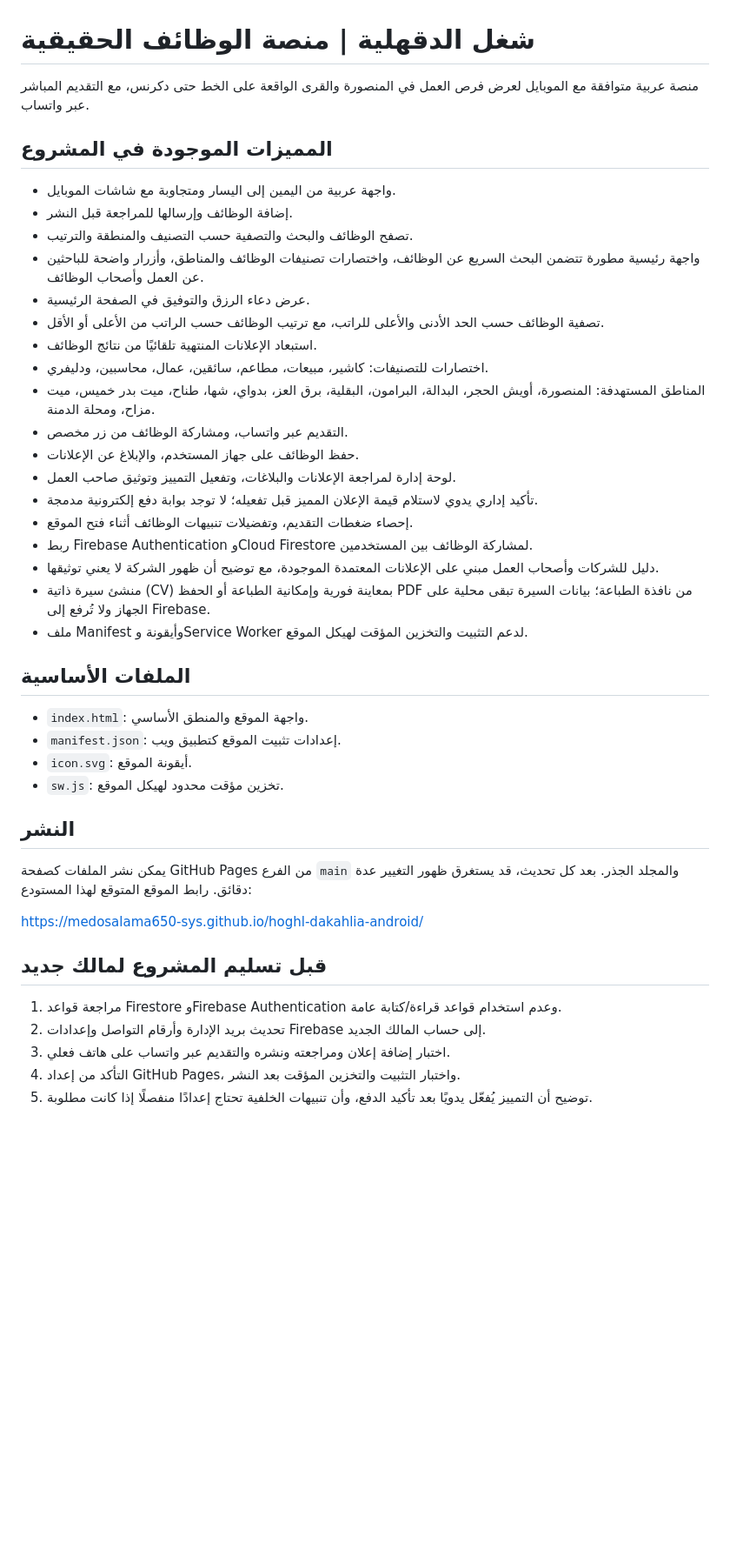
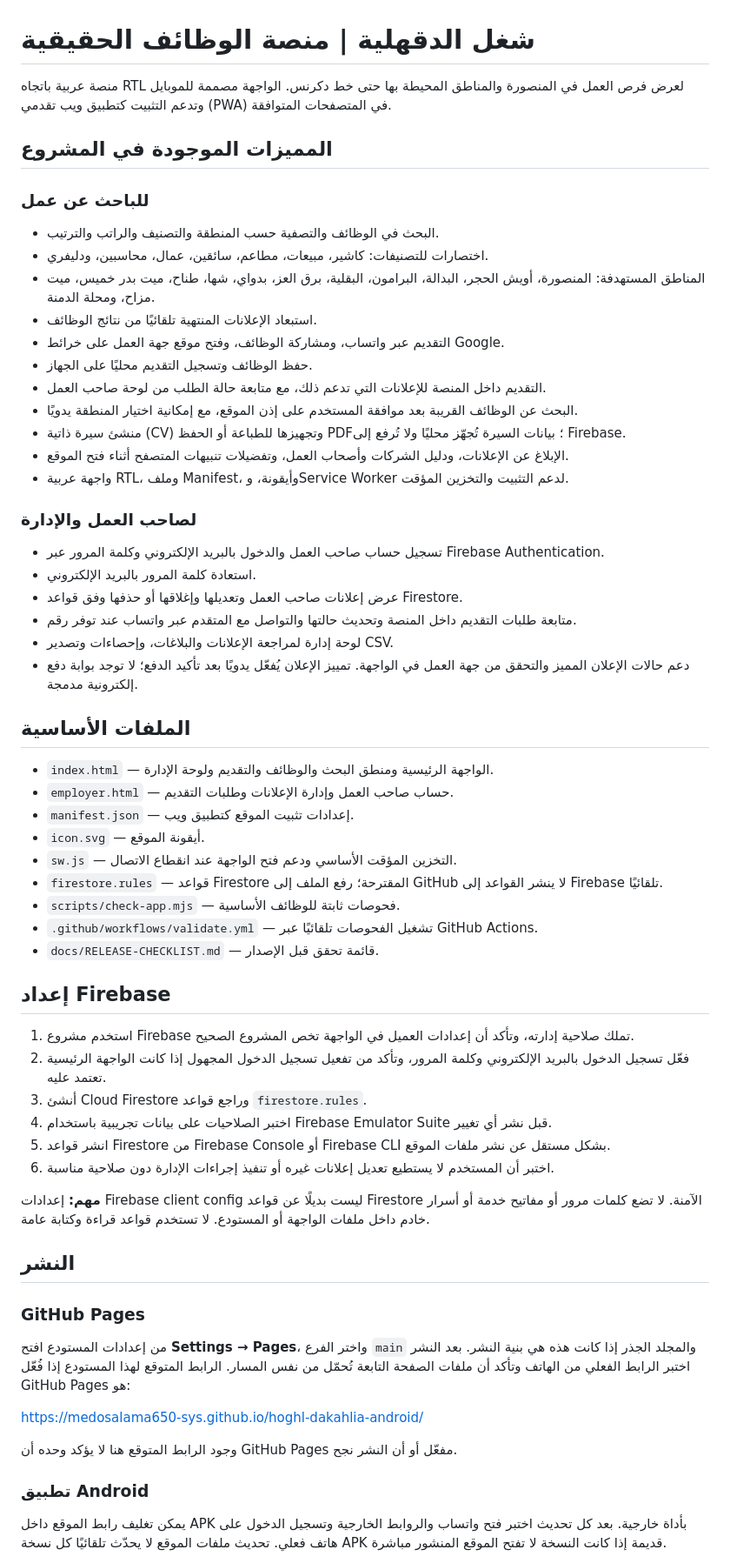
Before and after one commit to medosalama650-sys/hoghl-dakahlia-android, a Markdown page: README.md, the part around one of its changes. Shown at 87% size. Rendered like a GitHub page; blank space fills up the shorter version.

Commit message:
توثيق المشروع وتجهيز التسليم الآمن

```diff
--- a/README.md
+++ b/README.md
@@ -1,46 +1,62 @@
 # شغل الدقهلية | منصة الوظائف الحقيقية
 
-منصة عربية متوافقة مع الموبايل لعرض فرص العمل في المنصورة والقرى الواقعة على الخط حتى دكرنس، مع التقديم المباشر عبر واتساب.
+منصة عربية باتجاه RTL لعرض فرص العمل في المنصورة والمناطق المحيطة بها حتى خط دكرنس. الواجهة مصممة للموبايل وتدعم التثبيت كتطبيق ويب تقدمي (PWA) في المتصفحات المتوافقة.
 
 ## المميزات الموجودة في المشروع
 
-- واجهة عربية من اليمين إلى اليسار ومتجاوبة مع شاشات الموبايل.
-- إضافة الوظائف وإرسالها للمراجعة قبل النشر.
-- تصفح الوظائف والبحث والتصفية حسب التصنيف والمنطقة والترتيب.
-- واجهة رئيسية مطورة تتضمن البحث السريع عن الوظائف، واختصارات تصنيفات الوظائف والمناطق، وأزرار واضحة للباحثين عن العمل وأصحاب الوظائف.
-- عرض دعاء الرزق والتوفيق في الصفحة الرئيسية.
-- تصفية الوظائف حسب الحد الأدنى والأعلى للراتب، مع ترتيب الوظائف حسب الراتب من الأعلى أو الأقل.
-- استبعاد الإعلانات المنتهية تلقائيًا من نتائج الوظائف.
+### للباحث عن عمل
+- البحث في الوظائف والتصفية حسب المنطقة والتصنيف والراتب والترتيب.
 - اختصارات للتصنيفات: كاشير، مبيعات، مطاعم، سائقين، عمال، محاسبين، ودليفري.
 - المناطق المستهدفة: المنصورة، أويش الحجر، البدالة، البرامون، البقلية، برق العز، بدواي، شها، طناح، ميت بدر خميس، ميت مزاح، ومحلة الدمنة.
-- التقديم عبر واتساب، ومشاركة الوظائف من زر مخصص.
-- حفظ الوظائف على جهاز المستخدم، والإبلاغ عن الإعلانات.
-- لوحة إدارة لمراجعة الإعلانات والبلاغات، وتفعيل التمييز وتوثيق صاحب العمل.
-- تأكيد إداري يدوي لاستلام قيمة الإعلان المميز قبل تفعيله؛ لا توجد بوابة دفع إلكترونية مدمجة.
-- إحصاء ضغطات التقديم، وتفضيلات تنبيهات الوظائف أثناء فتح الموقع.
-- ربط Firebase Authentication وCloud Firestore لمشاركة الوظائف بين المستخدمين.
-- دليل للشركات وأصحاب العمل مبني على الإعلانات المعتمدة الموجودة، مع توضيح أن ظهور الشركة لا يعني توثيقها.
-- منشئ سيرة ذاتية (CV) بمعاينة فورية وإمكانية الطباعة أو الحفظ PDF من نافذة الطباعة؛ بيانات السيرة تبقى محلية على الجهاز ولا تُرفع إلى Firebase.
-- ملف Manifest وأيقونة وService Worker لدعم التثبيت والتخزين المؤقت لهيكل الموقع.
+- استبعاد الإعلانات المنتهية تلقائيًا من نتائج الوظائف.
+- التقديم عبر واتساب، ومشاركة الوظائف، وفتح موقع جهة العمل على خرائط Google.
+- حفظ الوظائف وتسجيل التقديم محليًا على الجهاز.
+- التقديم داخل المنصة للإعلانات التي تدعم ذلك، مع متابعة حالة الطلب من لوحة صاحب العمل.
+- البحث عن الوظائف القريبة بعد موافقة المستخدم على إذن الموقع، مع إمكانية اختيار المنطقة يدويًا.
+- منشئ سيرة ذاتية (CV) وتجهيزها للطباعة أو الحفظ PDF؛ بيانات السيرة تُجهّز محليًا ولا تُرفع إلى Firebase.
+- الإبلاغ عن الإعلانات، ودليل الشركات وأصحاب العمل، وتفضيلات تنبيهات المتصفح أثناء فتح الموقع.
+- واجهة عربية RTL، وملف Manifest، وأيقونة، وService Worker لدعم التثبيت والتخزين المؤقت.
+
+### لصاحب العمل والإدارة
+- تسجيل حساب صاحب العمل والدخول بالبريد الإلكتروني وكلمة المرور عبر Firebase Authentication.
+- استعادة كلمة المرور بالبريد الإلكتروني.
+- عرض إعلانات صاحب العمل وتعديلها وإغلاقها أو حذفها وفق قواعد Firestore.
+- متابعة طلبات التقديم داخل المنصة وتحديث حالتها والتواصل مع المتقدم عبر واتساب عند توفر رقم.
+- لوحة إدارة لمراجعة الإعلانات والبلاغات، وإحصاءات وتصدير CSV.
+- دعم حالات الإعلان المميز والتحقق من جهة العمل في الواجهة. تمييز الإعلان يُفعّل يدويًا بعد تأكيد الدفع؛ لا توجد بوابة دفع إلكترونية مدمجة.
 
 ## الملفات الأساسية
 
-- `index.html`: واجهة الموقع والمنطق الأساسي.
-- `manifest.json`: إعدادات تثبيت الموقع كتطبيق ويب.
-- `icon.svg`: أيقونة الموقع.
-- `sw.js`: تخزين مؤقت محدود لهيكل الموقع.
+- `index.html` — الواجهة الرئيسية ومنطق البحث والوظائف والتقديم ولوحة الإدارة.
+- `employer.html` — حساب صاحب العمل وإدارة الإعلانات وطلبات التقديم.
+- `manifest.json` — إعدادات تثبيت الموقع كتطبيق ويب.
+- `icon.svg` — أيقونة الموقع.
+- `sw.js` — التخزين المؤقت الأساسي ودعم فتح الواجهة عند انقطاع الاتصال.
+- `firestore.rules` — قواعد Firestore المقترحة؛ رفع الملف إلى GitHub لا ينشر القواعد إلى Firebase تلقائيًا.
+- `scripts/check-app.mjs` — فحوصات ثابتة للوظائف الأساسية.
+- `.github/workflows/validate.yml` — تشغيل الفحوصات تلقائيًا عبر GitHub Actions.
+- `docs/RELEASE-CHECKLIST.md` — قائمة تحقق قبل الإصدار.
+
+## إعداد Firebase
+
+1. استخدم مشروع Firebase تملك صلاحية إدارته، وتأكد أن إعدادات العميل في الواجهة تخص المشروع الصحيح.
+2. فعّل تسجيل الدخول بالبريد الإلكتروني وكلمة المرور، وتأكد من تفعيل تسجيل الدخول المجهول إذا كانت الواجهة الرئيسية تعتمد عليه.
+3. أنشئ Cloud Firestore وراجع قواعد `firestore.rules`.
+4. اختبر الصلاحيات على بيانات تجريبية باستخدام Firebase Emulator Suite قبل نشر أي تغيير.
+5. انشر قواعد Firestore من Firebase Console أو Firebase CLI بشكل مستقل عن نشر ملفات الموقع.
+6. اختبر أن المستخدم لا يستطيع تعديل إعلانات غيره أو تنفيذ إجراءات الإدارة دون صلاحية مناسبة.
+
+**مهم:** إعدادات Firebase client config ليست بديلًا عن قواعد Firestore الآمنة. لا تضع كلمات مرور أو مفاتيح خدمة أو أسرار خادم داخل ملفات الواجهة أو المستودع. لا تستخدم قواعد قراءة وكتابة عامة.
 
 ## النشر
 
-يمكن نشر الملفات كصفحة GitHub Pages من الفرع `main` والمجلد الجذر. بعد كل تحديث، قد يستغرق ظهور التغيير عدة دقائق. رابط الموقع المتوقع لهذا المستودع:
+### GitHub Pages
+من إعدادات المستودع افتح **Settings → Pages**، واختر الفرع `main` والمجلد الجذر إذا كانت هذه هي بنية النشر. بعد النشر اختبر الرابط الفعلي من الهاتف وتأكد أن ملفات الصفحة التابعة تُحمّل من نفس المسار. الرابط المتوقع لهذا المستودع إذا فُعّل GitHub Pages هو:
 
 https://medosalama650-sys.github.io/hoghl-dakahlia-android/
 
-## قبل تسليم المشروع لمالك جديد
+وجود الرابط المتوقع هنا لا يؤكد وحده أن GitHub Pages مفعّل أو أن النشر نجح.
 
-1. مراجعة قواعد Firestore وFirebase Authentication وعدم استخدام قواعد قراءة/كتابة عامة.
-2. تحديث بريد الإدارة وأرقام التواصل وإعدادات Firebase إلى حساب المالك الجديد.
-3. اختبار إضافة إعلان ومراجعته ونشره والتقديم عبر واتساب على هاتف فعلي.
-4. التأكد من إعداد GitHub Pages، واختبار التثبيت والتخزين المؤقت بعد النشر.
-5. توضيح أن التمييز يُفعّل يدويًا بعد تأكيد الدفع، وأن تنبيهات الخلفية تحتاج إعدادًا منفصلًا إذا كانت مطلوبة.
+### تطبيق Android
+يمكن تغليف رابط الموقع داخل APK بأداة خارجية. بعد كل تحديث اختبر فتح واتساب والروابط الخارجية وتسجيل الدخول على هاتف فعلي. تحديث ملفات الموقع لا يحدّث تلقائيًا كل نسخة APK قديمة إذا كانت النسخة لا تفتح الموقع المنشور مباشرة.
 
```
Also changed, not shown: other parts of README.md (+16 -1 lines).
